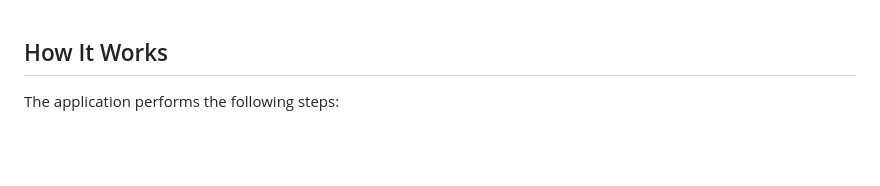
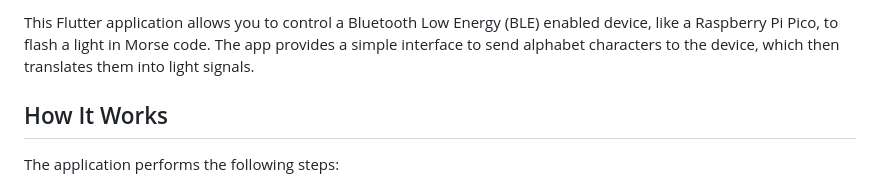
Before and after one commit to kimmartelolives/morse-light-controller, a Markdown page: README.md, the part around the change. Drawn GitHub-style; blank space fills up the shorter version.

```diff
--- a/README.md
+++ b/README.md
@@ -1,3 +1,5 @@
+This Flutter application allows you to control a Bluetooth Low Energy (BLE) enabled device, like a Raspberry Pi Pico, to flash a light in Morse code. The app provides a simple interface to send alphabet characters to the device, which then translates them into light signals.
+
 ## How It Works
 
 The application performs the following steps:
```
